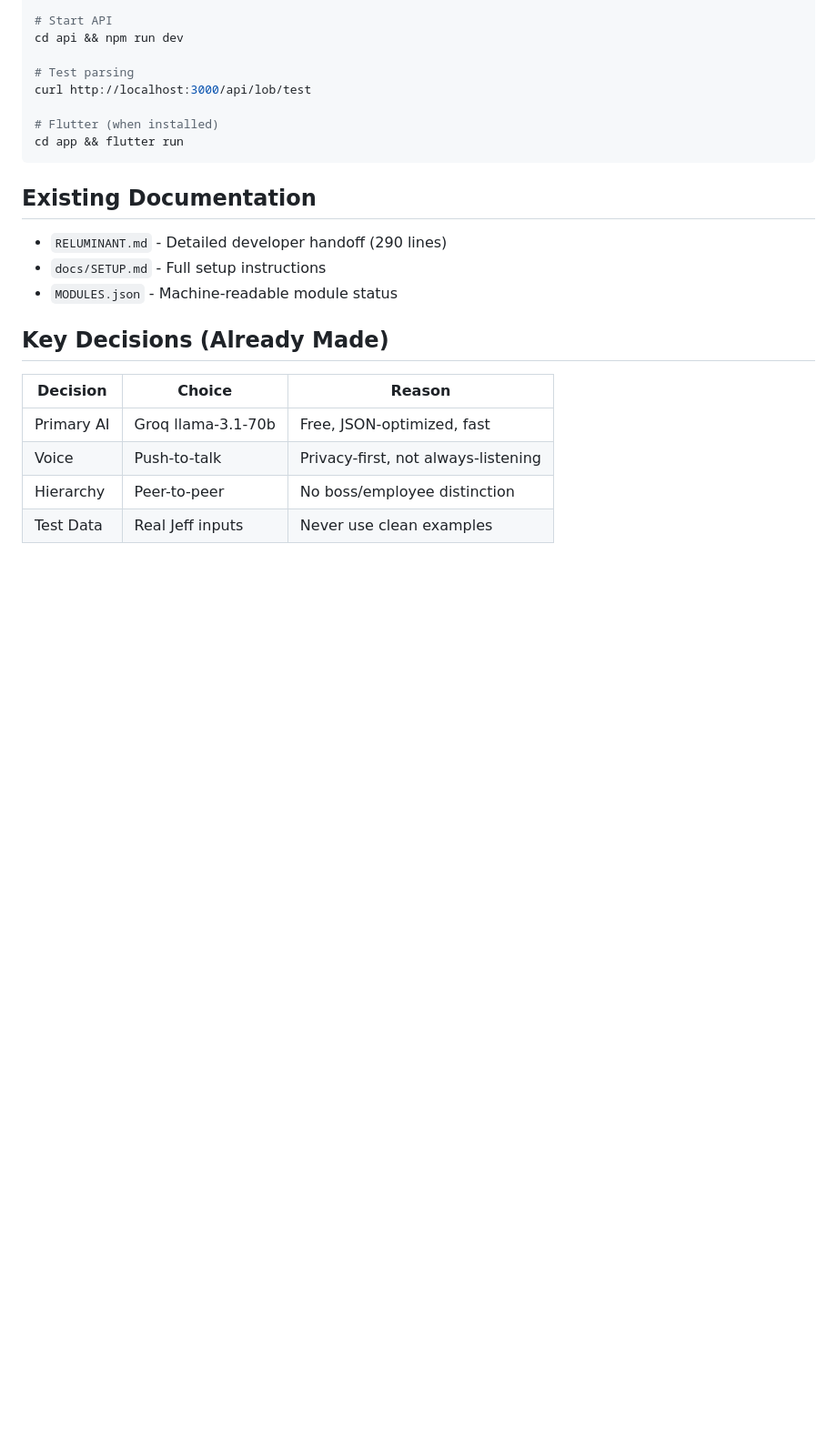
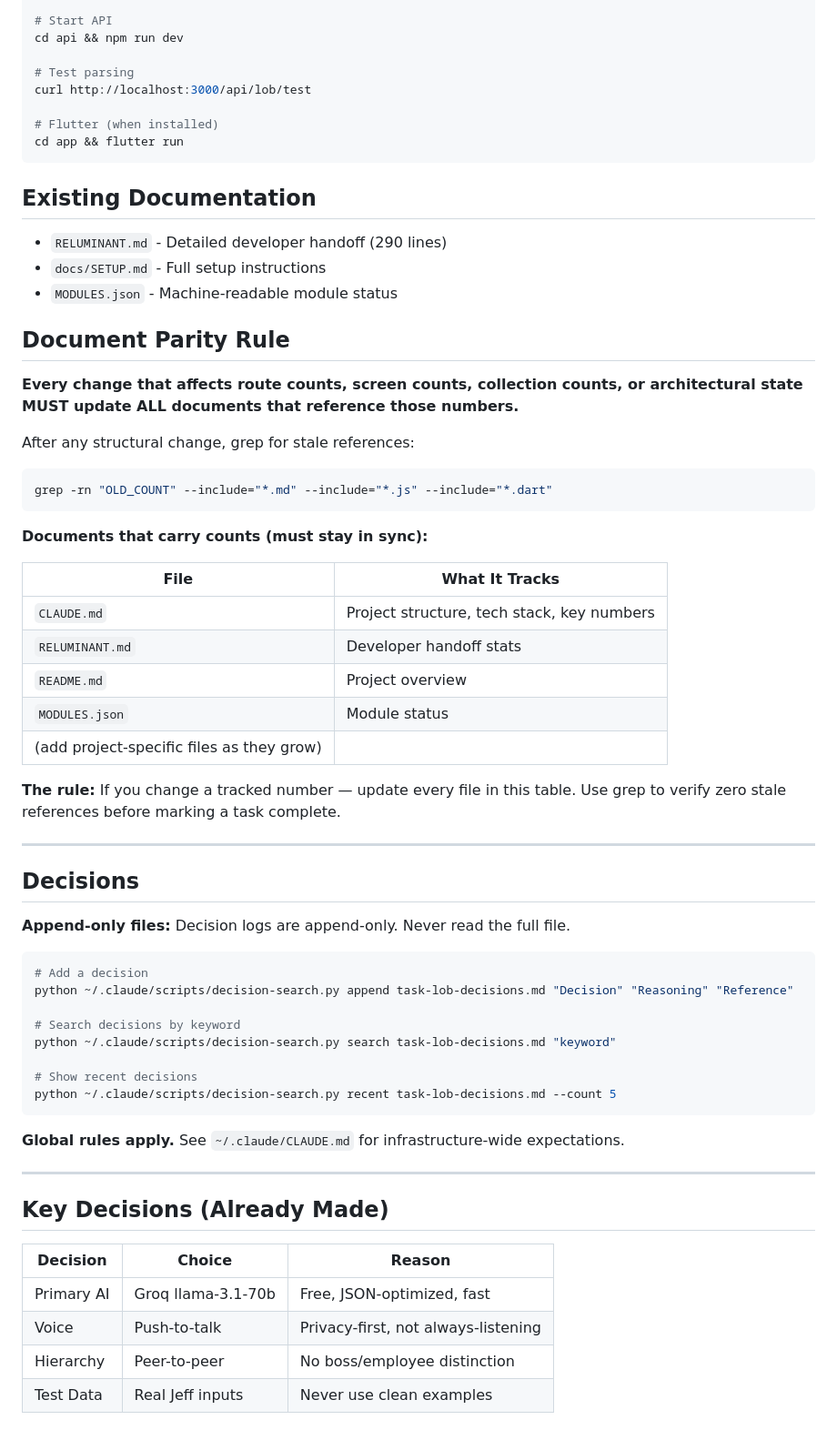
Before and after one commit to CBaen/task-lob, a Markdown page: CLAUDE.md, the part around the change. Shown at 91% size. Rendered like a GitHub page; blank space fills up the shorter version.

Commit message:
auto: Edit CLAUDE.md
Co-Authored-By: Claude <noreply@anthropic.com>

````diff
--- a/CLAUDE.md
+++ b/CLAUDE.md
@@ -89,6 +89,49 @@ cd app && flutter run
 - `docs/SETUP.md` - Full setup instructions
 - `MODULES.json` - Machine-readable module status
 
+## Document Parity Rule
+
+**Every change that affects route counts, screen counts, collection counts, or architectural state MUST update ALL documents that reference those numbers.**
+
+After any structural change, grep for stale references:
+
+```bash
+grep -rn "OLD_COUNT" --include="*.md" --include="*.js" --include="*.dart"
+```
+
+**Documents that carry counts (must stay in sync):**
+
+| File                                      | What It Tracks                             |
+| ----------------------------------------- | ------------------------------------------ |
+| `CLAUDE.md`                               | Project structure, tech stack, key numbers |
+| `RELUMINANT.md`                           | Developer handoff stats                    |
+| `README.md`                               | Project overview                           |
+| `MODULES.json`                            | Module status                              |
+| (add project-specific files as they grow) |
+
+**The rule:** If you change a tracked number — update every file in this table. Use grep to verify zero stale references before marking a task complete.
+
+---
+
+## Decisions
+
+**Append-only files:** Decision logs are append-only. Never read the full file.
+
+```bash
+# Add a decision
+python ~/.claude/scripts/decision-search.py append task-lob-decisions.md "Decision" "Reasoning" "Reference"
+
+# Search decisions by keyword
+python ~/.claude/scripts/decision-search.py search task-lob-decisions.md "keyword"
+
+# Show recent decisions
+python ~/.claude/scripts/decision-search.py recent task-lob-decisions.md --count 5
+```
+
+**Global rules apply.** See `~/.claude/CLAUDE.md` for infrastructure-wide expectations.
+
+---
+
 ## Key Decisions (Already Made)
 
 | Decision   | Choice             | Reason                              |
````
